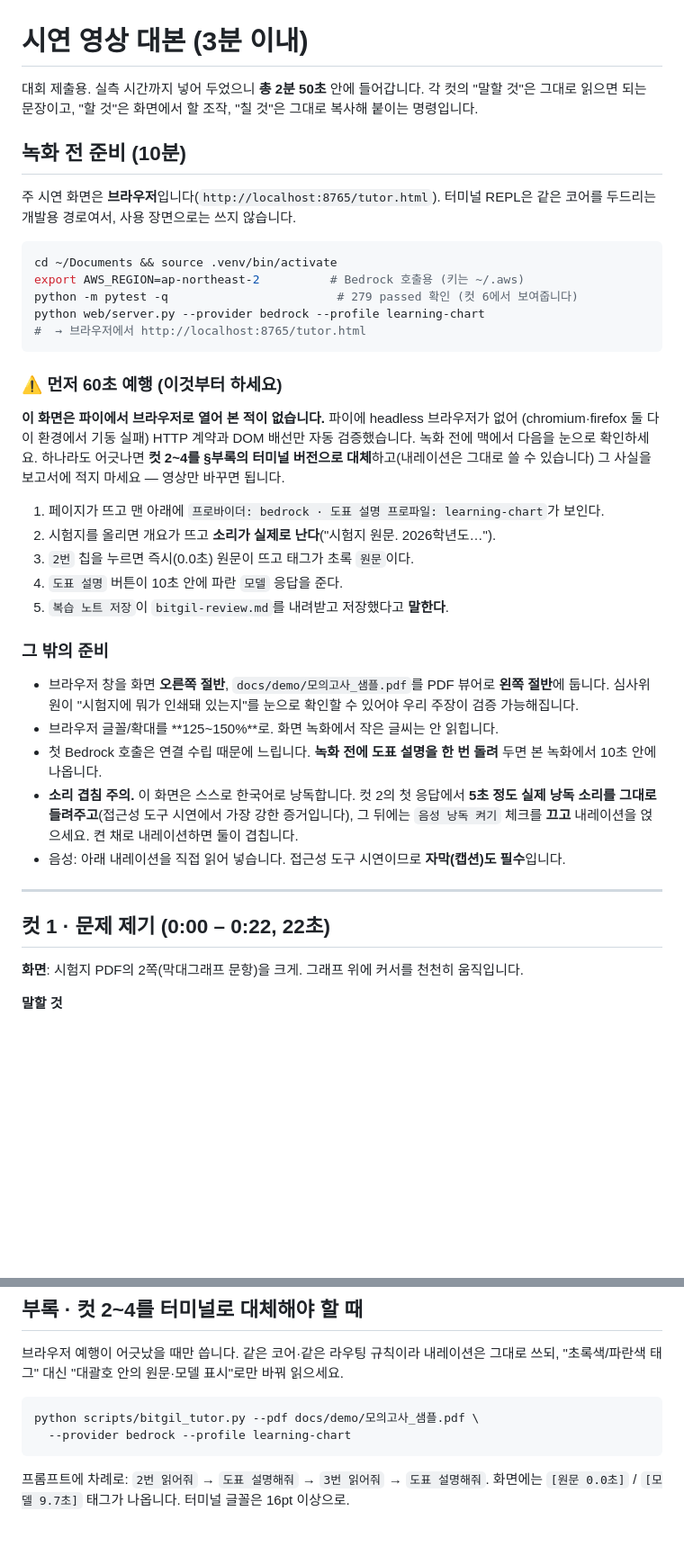
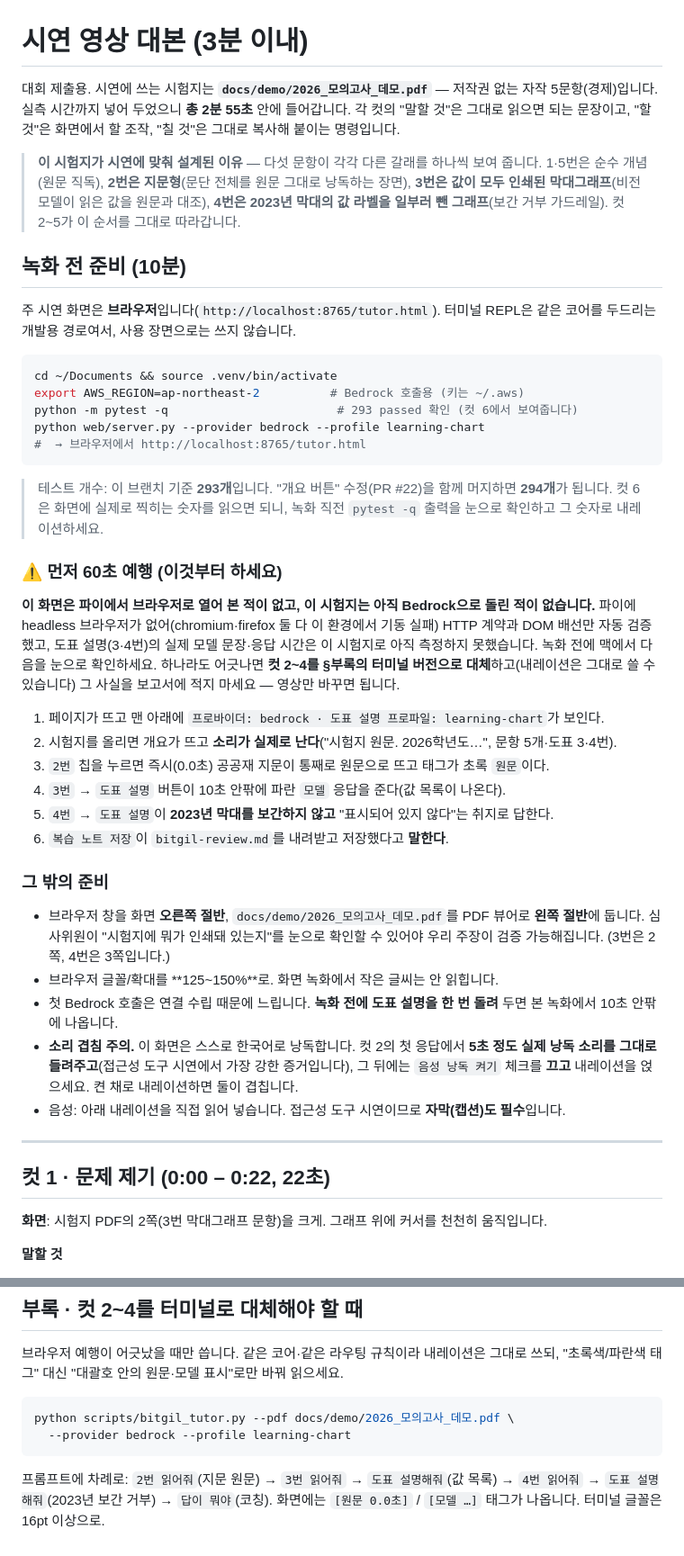
Before and after one commit to sh0116/bitgil, a Markdown page: docs/demo/영상대본.md, 2 parts joined by grey strips. Shown at 90% size. Rendered like a GitHub page; blank space fills up the shorter version.

````diff
--- a/docs/demo/영상대본.md
+++ b/docs/demo/영상대본.md
@@ -1,8 +1,15 @@
 # 시연 영상 대본 (3분 이내)
 
-대회 제출용. 실측 시간까지 넣어 두었으니 **총 2분 50초** 안에 들어갑니다. 각 컷의
+대회 제출용. 시연에 쓰는 시험지는 **`docs/demo/2026_모의고사_데모.pdf`** — 저작권 없는 자작
+5문항(경제)입니다. 실측 시간까지 넣어 두었으니 **총 2분 55초** 안에 들어갑니다. 각 컷의
 "말할 것"은 그대로 읽으면 되는 문장이고, "할 것"은 화면에서 할 조작, "칠 것"은 그대로 복사해
 붙이는 명령입니다.
+
+> **이 시험지가 시연에 맞춰 설계된 이유** — 다섯 문항이 각각 다른 갈래를 하나씩 보여 줍니다.
+> 1·5번은 순수 개념(원문 직독), **2번은 지문형**(문단 전체를 원문 그대로 낭독하는 장면),
+> **3번은 값이 모두 인쇄된 막대그래프**(비전 모델이 읽은 값을 원문과 대조),
+> **4번은 2023년 막대의 값 라벨을 일부러 뺀 그래프**(보간 거부 가드레일). 컷 2~5가 이 순서를
+> 그대로 따라갑니다.
 
 ## 녹화 전 준비 (10분)
 
@@ -12,33 +19,39 @@
 ```bash
 cd ~/Documents && source .venv/bin/activate
 export AWS_REGION=ap-northeast-2          # Bedrock 호출용 (키는 ~/.aws)
-python -m pytest -q                        # 279 passed 확인 (컷 6에서 보여줍니다)
+python -m pytest -q                        # 293 passed 확인 (컷 6에서 보여줍니다)
 python web/server.py --provider bedrock --profile learning-chart
 #  → 브라우저에서 http://localhost:8765/tutor.html
 ```
 
+> 테스트 개수: 이 브랜치 기준 **293개**입니다. "개요 버튼" 수정(PR #22)을 함께 머지하면
+> **294개**가 됩니다. 컷 6은 화면에 실제로 찍히는 숫자를 읽으면 되니, 녹화 직전 `pytest -q`
+> 출력을 눈으로 확인하고 그 숫자로 내레이션하세요.
+
 ### ⚠️ 먼저 60초 예행 (이것부터 하세요)
 
-**이 화면은 파이에서 브라우저로 열어 본 적이 없습니다.** 파이에 headless 브라우저가 없어
-(chromium·firefox 둘 다 이 환경에서 기동 실패) HTTP 계약과 DOM 배선만 자동 검증했습니다.
-녹화 전에 맥에서 다음을 눈으로 확인하세요. 하나라도 어긋나면 **컷 2~4를 §부록의 터미널
-버전으로 대체**하고(내레이션은 그대로 쓸 수 있습니다) 그 사실을 보고서에 적지 마세요 —
-영상만 바꾸면 됩니다.
+**이 화면은 파이에서 브라우저로 열어 본 적이 없고, 이 시험지는 아직 Bedrock으로 돌린 적이
+없습니다.** 파이에 headless 브라우저가 없어(chromium·firefox 둘 다 이 환경에서 기동 실패)
+HTTP 계약과 DOM 배선만 자동 검증했고, 도표 설명(3·4번)의 실제 모델 문장·응답 시간은 이
+시험지로 아직 측정하지 못했습니다. 녹화 전에 맥에서 다음을 눈으로 확인하세요. 하나라도
+어긋나면 **컷 2~4를 §부록의 터미널 버전으로 대체**하고(내레이션은 그대로 쓸 수 있습니다)
+그 사실을 보고서에 적지 마세요 — 영상만 바꾸면 됩니다.
 
 1. 페이지가 뜨고 맨 아래에 `프로바이더: bedrock · 도표 설명 프로파일: learning-chart`가 보인다.
-2. 시험지를 올리면 개요가 뜨고 **소리가 실제로 난다**("시험지 원문. 2026학년도…").
-3. `2번` 칩을 누르면 즉시(0.0초) 원문이 뜨고 태그가 초록 `원문`이다.
-4. `도표 설명` 버튼이 10초 안에 파란 `모델` 응답을 준다.
-5. `복습 노트 저장`이 `bitgil-review.md`를 내려받고 저장했다고 **말한다**.
+2. 시험지를 올리면 개요가 뜨고 **소리가 실제로 난다**("시험지 원문. 2026학년도…", 문항 5개·도표 3·4번).
+3. `2번` 칩을 누르면 즉시(0.0초) 공공재 지문이 통째로 원문으로 뜨고 태그가 초록 `원문`이다.
+4. `3번` → `도표 설명` 버튼이 10초 안팎에 파란 `모델` 응답을 준다(값 목록이 나온다).
+5. `4번` → `도표 설명`이 **2023년 막대를 보간하지 않고** "표시되어 있지 않다"는 취지로 답한다.
+6. `복습 노트 저장`이 `bitgil-review.md`를 내려받고 저장했다고 **말한다**.
 
 ### 그 밖의 준비
 
-- 브라우저 창을 화면 **오른쪽 절반**, `docs/demo/모의고사_샘플.pdf`를 PDF 뷰어로 **왼쪽 절반**에
+- 브라우저 창을 화면 **오른쪽 절반**, `docs/demo/2026_모의고사_데모.pdf`를 PDF 뷰어로 **왼쪽 절반**에
   둡니다. 심사위원이 "시험지에 뭐가 인쇄돼 있는지"를 눈으로 확인할 수 있어야 우리 주장이
-  검증 가능해집니다.
+  검증 가능해집니다. (3번은 2쪽, 4번은 3쪽입니다.)
 - 브라우저 글꼴/확대를 **125~150%**로. 화면 녹화에서 작은 글씨는 안 읽힙니다.
 - 첫 Bedrock 호출은 연결 수립 때문에 느립니다. **녹화 전에 도표 설명을 한 번 돌려** 두면
-  본 녹화에서 10초 안에 나옵니다.
+  본 녹화에서 10초 안팎에 나옵니다.
 - **소리 겹침 주의.** 이 화면은 스스로 한국어로 낭독합니다. 컷 2의 첫 응답에서 **5초 정도
   실제 낭독 소리를 그대로 들려주고**(접근성 도구 시연에서 가장 강한 증거입니다), 그 뒤에는
   `음성 낭독 켜기` 체크를 **끄고** 내레이션을 얹으세요. 켠 채로 내레이션하면 둘이 겹칩니다.
@@ -48,7 +61,7 @@ python web/server.py --provider bedrock --profile learning-chart
 
 ## 컷 1 · 문제 제기 (0:00 – 0:22, 22초)
 
-**화면**: 시험지 PDF의 2쪽(막대그래프 문항)을 크게. 그래프 위에 커서를 천천히 움직입니다.
+**화면**: 시험지 PDF의 2쪽(3번 막대그래프 문항)을 크게. 그래프 위에 커서를 천천히 움직입니다.
 
 **말할 것**
 > 시각장애 학생의 스크린리더는 이 문장은 읽습니다. 하지만 이 그래프는 읽지 못합니다.
@@ -196,8 +220,9 @@ python -m pytest -q && ruff check core/ tests/ scripts/
 쓰되, "초록색/파란색 태그" 대신 "대괄호 안의 원문·모델 표시"로만 바꿔 읽으세요.
 
 ```bash
-python scripts/bitgil_tutor.py --pdf docs/demo/모의고사_샘플.pdf \
+python scripts/bitgil_tutor.py --pdf docs/demo/2026_모의고사_데모.pdf \
   --provider bedrock --profile learning-chart
 ```
-프롬프트에 차례로: `2번 읽어줘` → `도표 설명해줘` → `3번 읽어줘` → `도표 설명해줘`.
-화면에는 `[원문 0.0초]` / `[모델 9.7초]` 태그가 나옵니다. 터미널 글꼴은 16pt 이상으로.
+프롬프트에 차례로: `2번 읽어줘`(지문 원문) → `3번 읽어줘` → `도표 설명해줘`(값 목록) →
+`4번 읽어줘` → `도표 설명해줘`(2023년 보간 거부) → `답이 뭐야`(코칭).
+화면에는 `[원문 0.0초]` / `[모델 …]` 태그가 나옵니다. 터미널 글꼴은 16pt 이상으로.
````
Also changed, not shown: other parts of docs/demo/영상대본.md (+53 -42 lines).
